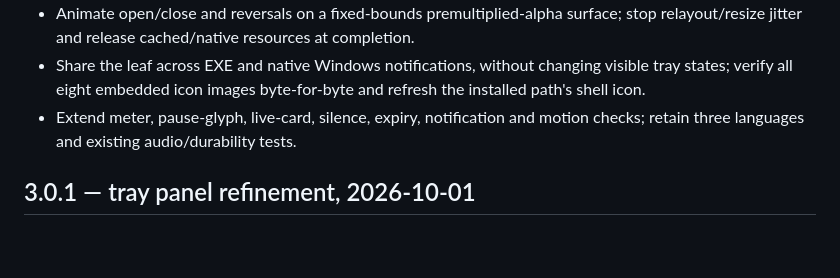
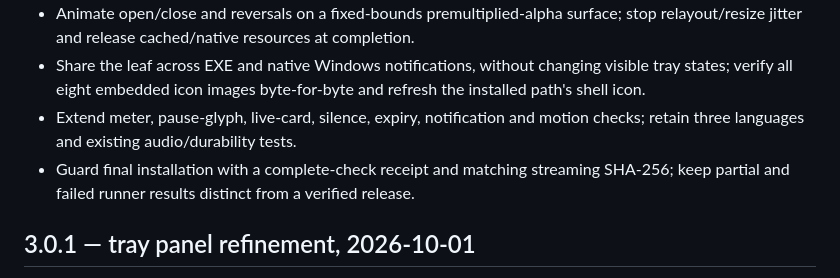
Before and after one commit to popovantondev/SoundLeaf, a Markdown page: CHANGELOG.md, the part around the change. Rendered like a GitHub page; blank space fills up the shorter version.

```diff
--- a/CHANGELOG.md
+++ b/CHANGELOG.md
@@ -9,6 +9,7 @@
 - Animate open/close and reversals on a fixed-bounds premultiplied-alpha surface; stop relayout/resize jitter and release cached/native resources at completion.
 - Share the leaf across EXE and native Windows notifications, without changing visible tray states; verify all eight embedded icon images byte-for-byte and refresh the installed path's shell icon.
 - Extend meter, pause-glyph, live-card, silence, expiry, notification and motion checks; retain three languages and existing audio/durability tests.
+- Guard final installation with a complete-check receipt and matching streaming SHA-256; keep partial and failed runner results distinct from a verified release.
 
 ## 3.0.1 — tray panel refinement, 2026-10-01
 
```
Also changed, not shown: docs/MEGAPROG-WINDOWS-REPORT.md (+8 -5 lines), docs/VERIFICATION.md (+7 -5 lines).
